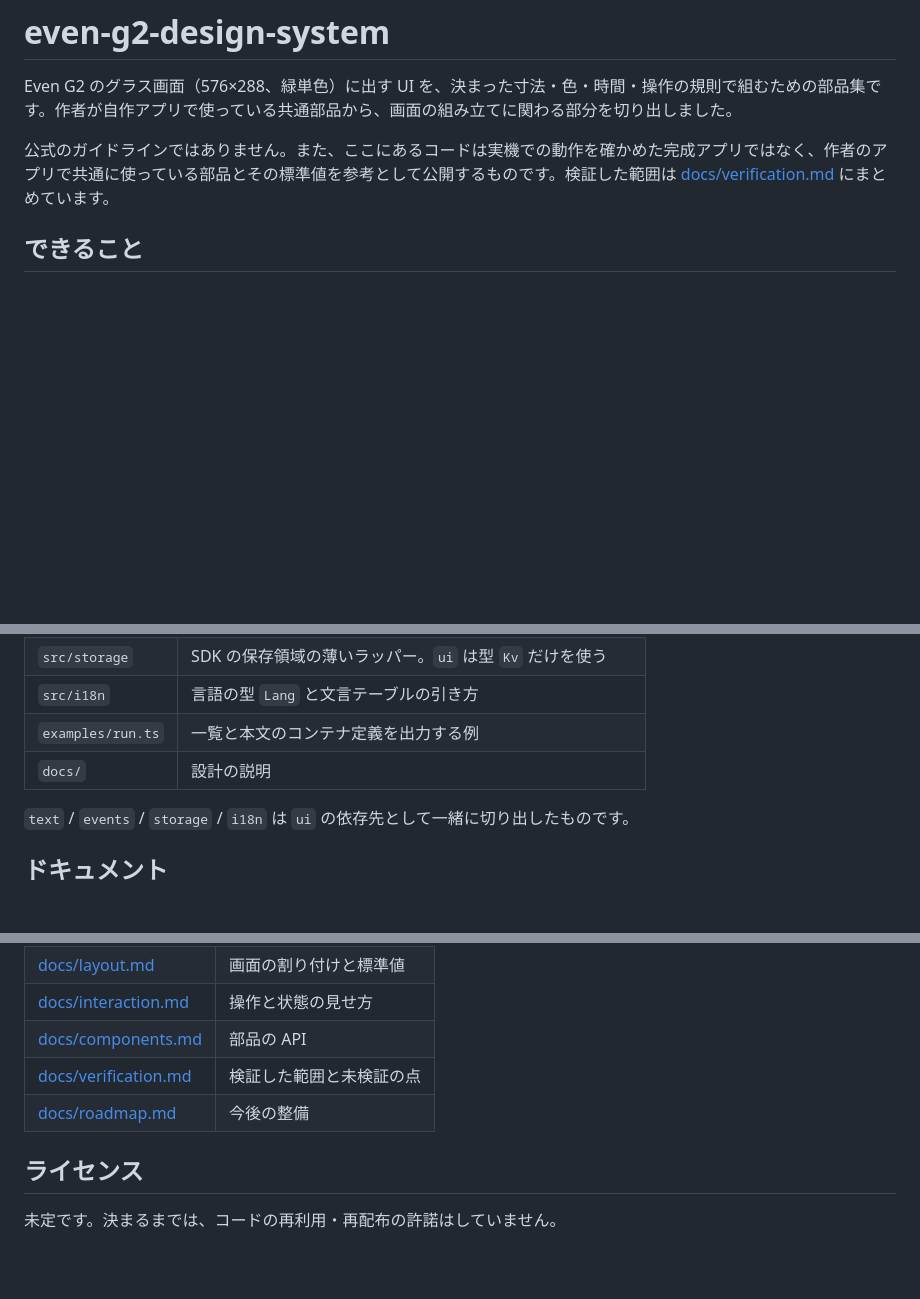
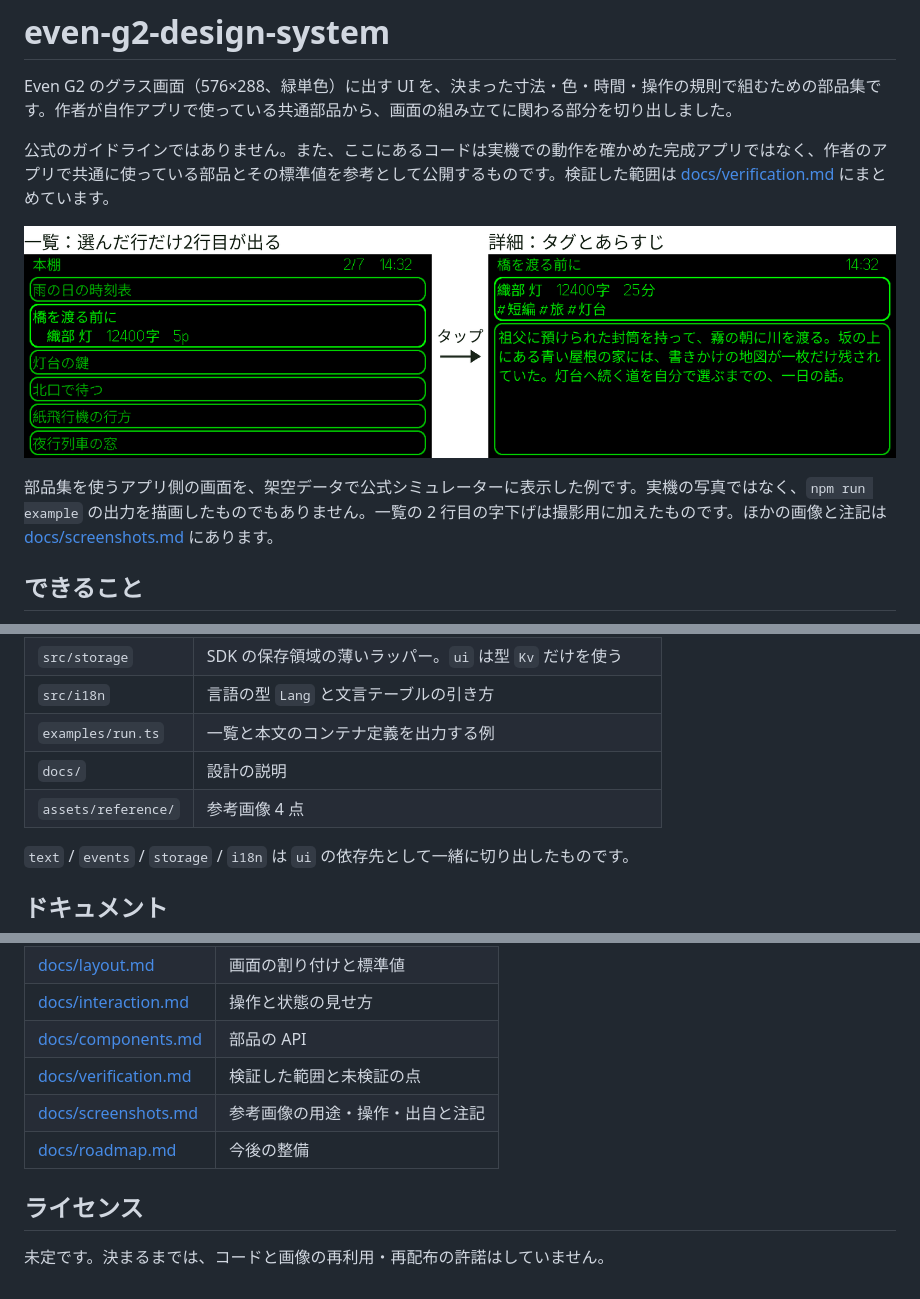
Before and after one commit to wetty-serial/even-g2-design-system, a Markdown page: README.md, 3 parts joined by grey strips. GitHub-like rendering; pictures changed too: assets/reference/reader-flow.png (added); blank space fills up the shorter version.

Commit message:
Add simulator reference images and annotated gallery

```diff
--- a/README.md
+++ b/README.md
@@ -3,6 +3,10 @@
 Even G2 のグラス画面（576×288、緑単色）に出す UI を、決まった寸法・色・時間・操作の規則で組むための部品集です。作者が自作アプリで使っている共通部品から、画面の組み立てに関わる部分を切り出しました。
 
 公式のガイドラインではありません。また、ここにあるコードは実機での動作を確かめた完成アプリではなく、作者のアプリで共通に使っている部品とその標準値を参考として公開するものです。検証した範囲は [docs/verification.md](docs/verification.md) にまとめています。
+
+![一覧と詳細の画面例](assets/reference/reader-flow.png)
+
+部品集を使うアプリ側の画面を、架空データで公式シミュレーターに表示した例です。実機の写真ではなく、`npm run example` の出力を描画したものでもありません。一覧の 2 行目の字下げは撮影用に加えたものです。ほかの画像と注記は [docs/screenshots.md](docs/screenshots.md) にあります。
 
 ## できること
 
@@ -53,6 +57,7 @@ const containers = padToFixedSet([...bar.containers, ...list.faces])
 | `src/i18n` | 言語の型 `Lang` と文言テーブルの引き方 |
 | `examples/run.ts` | 一覧と本文のコンテナ定義を出力する例 |
 | `docs/` | 設計の説明 |
+| `assets/reference/` | 参考画像 4 点 |
 
 `text` / `events` / `storage` / `i18n` は `ui` の依存先として一緒に切り出したものです。
 
@@ -65,8 +70,9 @@ const containers = padToFixedSet([...bar.containers, ...list.faces])
 | [docs/interaction.md](docs/interaction.md) | 操作と状態の見せ方 |
 | [docs/components.md](docs/components.md) | 部品の API |
 | [docs/verification.md](docs/verification.md) | 検証した範囲と未検証の点 |
+| [docs/screenshots.md](docs/screenshots.md) | 参考画像の用途・操作・出自と注記 |
 | [docs/roadmap.md](docs/roadmap.md) | 今後の整備 |
 
 ## ライセンス
 
-未定です。決まるまでは、コードの再利用・再配布の許諾はしていません。
+未定です。決まるまでは、コードと画像の再利用・再配布の許諾はしていません。
```
Also changed, not shown: docs/screenshots.md (added, +71 -0 lines), assets/reference/reader-first.png (added), assets/reference/reader-middle.png (added), assets/reference/selection.png (added).
